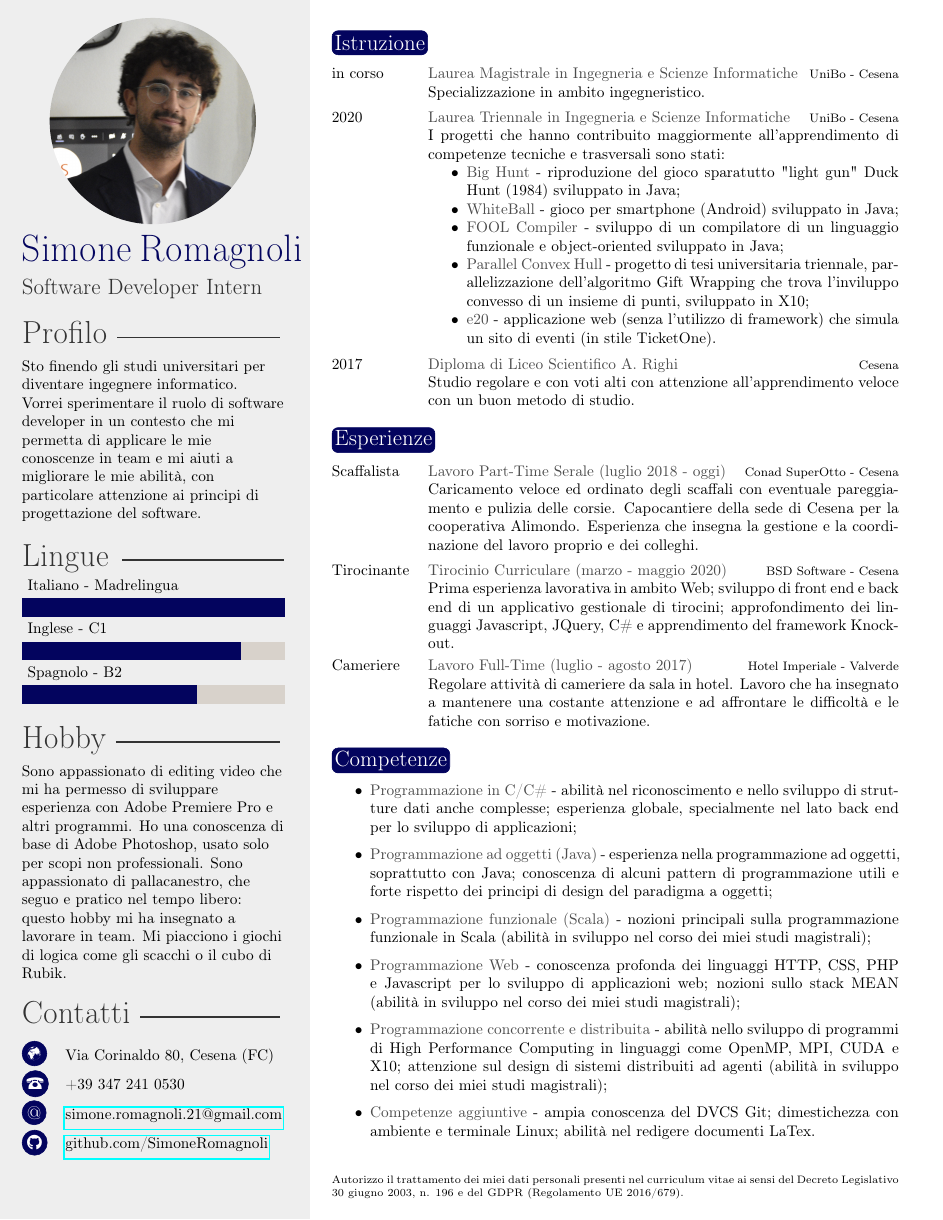
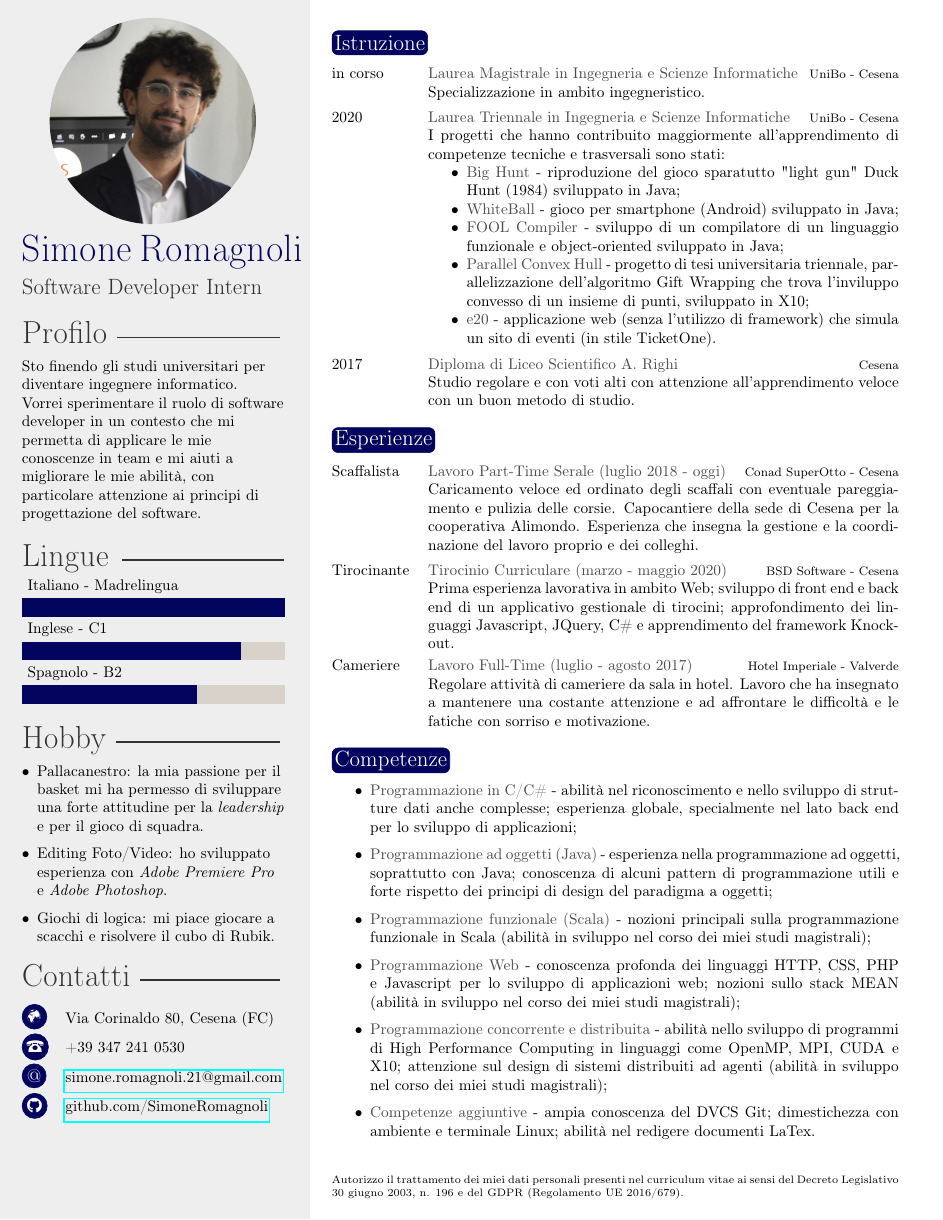
Before and after one commit to SimoneRomagnoli/CurriculumVitae, a LaTeX document (doc/main.tex, which reads doc/template.cls): the whole page. Compiled offline with pdfLaTeX.

Commit message:
chore: rewrite hobbies

```diff
--- a/doc/main.tex
+++ b/doc/main.tex
@@ -19,7 +19,13 @@
 \skillstext{}
 
 
-\hobby{Sono appassionato di editing video che mi ha permesso di sviluppare esperienza con Adobe Premiere Pro e altri programmi. Ho una conoscenza di base di Adobe Photoshop, usato solo per scopi non professionali. Sono appassionato di pallacanestro, che seguo e pratico nel tempo libero: questo hobby mi ha insegnato a lavorare in team. Mi piacciono i giochi di logica come gli scacchi o il cubo di Rubik.}
+\hobby{
+    \begin{itemize}[leftmargin=*]
+        \item Pallacanestro: la mia passione per il basket mi ha permesso di sviluppare una forte attitudine per la \textit{leadership} e per il gioco di squadra.
+        \item Editing Foto/Video: ho sviluppato esperienza con \textit{Adobe Premiere Pro} e \textit{Adobe Photoshop}.
+        \item Giochi di logica: mi piace giocare a scacchi e risolvere il cubo di Rubik.
+    \end{itemize}
+}
 
 \makeprofile
 
--- a/doc/template.cls
+++ b/doc/template.cls
@@ -10,6 +10,7 @@
 \RequirePackage{tikz}
 \RequirePackage{xcolor}
 \RequirePackage{fontawesome5}
+\RequirePackage{enumitem}
 \RequirePackage{hyperref}
 \RequirePackage[absolute,overlay]{textpos}
 \RequirePackage{ragged2e}
```
Also changed, not shown: doc/template.cls (4 more changed lines).
